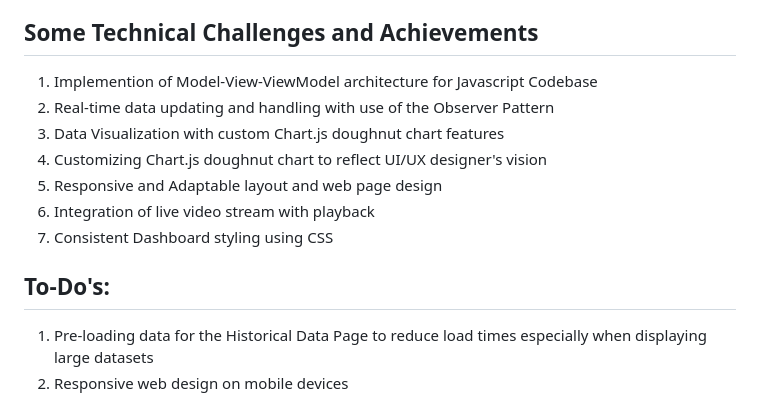
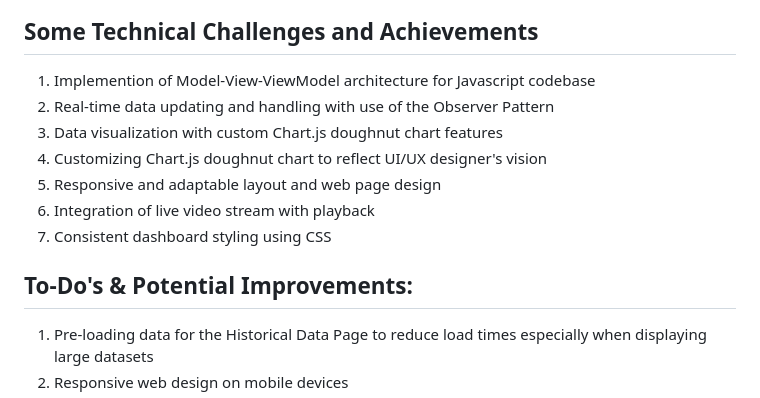
Before and after one commit to MistySOM/MistyVision-Dashboard, a Markdown page: README.md, the part around the change. GitHub-like rendering.

```diff
--- a/README.md
+++ b/README.md
@@ -66,15 +66,15 @@ Similarly to the Dashboard Main Page, the Historical Data Page also implements t
 All the styling for both the MistyVision Dashboard pages is done in CSS. The MistyVision Dashboard is made responsive using viewport heights and viewport widths in CSS.
 
 ## Some Technical Challenges and Achievements
-1. Implemention of Model-View-ViewModel architecture for Javascript Codebase
+1. Implemention of Model-View-ViewModel architecture for Javascript codebase
 2. Real-time data updating and handling with use of the Observer Pattern
-3. Data Visualization with custom Chart.js doughnut chart features
+3. Data visualization with custom Chart.js doughnut chart features
 4. Customizing Chart.js doughnut chart to reflect UI/UX designer's vision
-5. Responsive and Adaptable layout and web page design
+5. Responsive and adaptable layout and web page design
 6. Integration of live video stream with playback
-7. Consistent Dashboard styling using CSS
+7. Consistent dashboard styling using CSS
 
-## To-Do's:
+## To-Do's & Potential Improvements:
 1. Pre-loading data for the Historical Data Page to reduce load times especially when displaying large datasets
 2. Responsive web design on mobile devices
 3. Improve vehicle data visualizations with additional metrics
```
